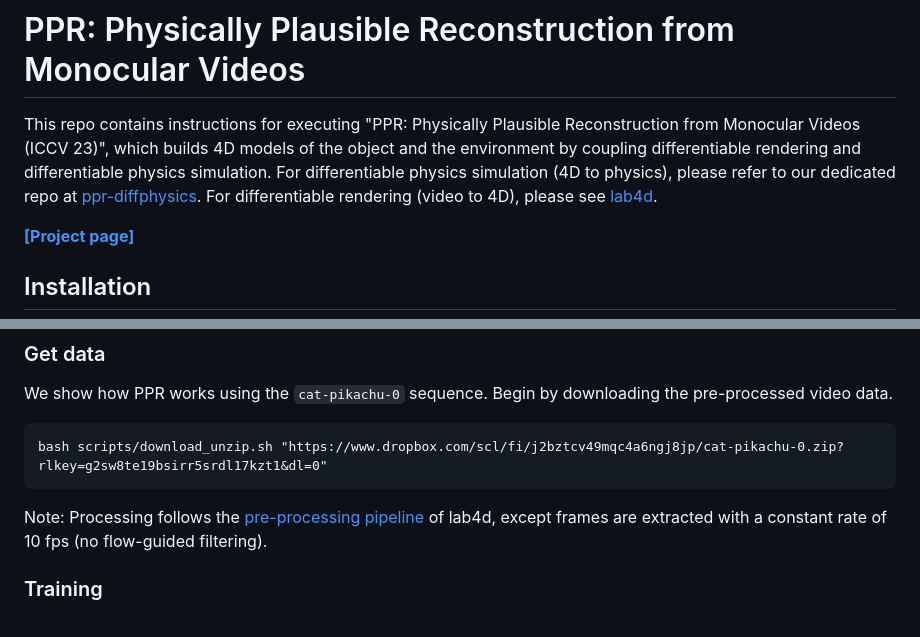
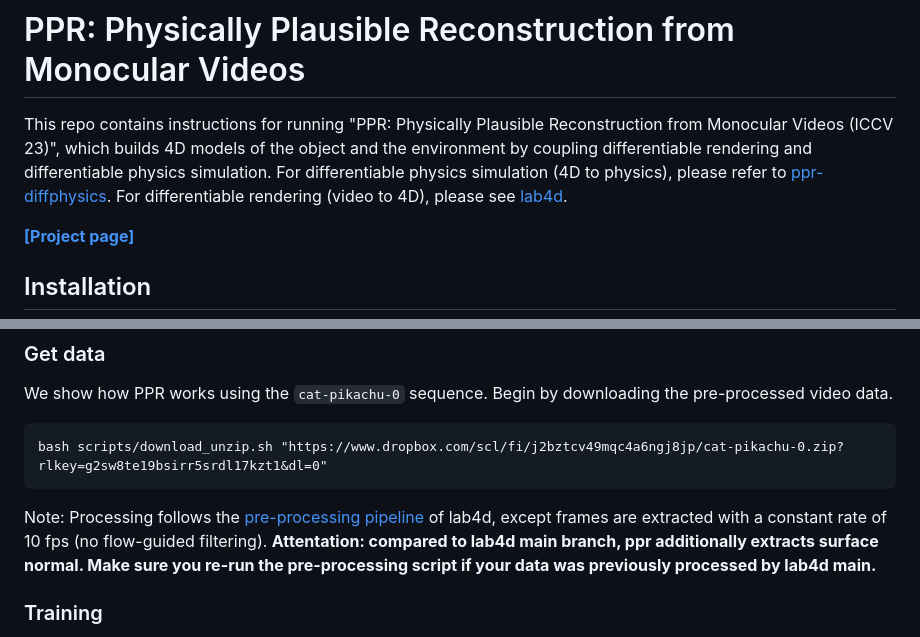
Before and after one commit to gengshan-y/ppr, a Markdown page: README.md, 2 parts joined by grey strips. Drawn GitHub-style.

````diff
--- a/README.md
+++ b/README.md
@@ -1,7 +1,7 @@
 # PPR: Physically Plausible Reconstruction from Monocular Videos
 
-This repo contains instructions for executing "PPR: Physically Plausible Reconstruction from Monocular Videos (ICCV 23)", which builds 4D models of the object and the environment by coupling differentiable rendering and differentiable physics simulation.
-For differentiable physics simulation (4D to physics), please refer to our dedicated repo at [ppr-diffphysics](https://github.com/gengshan-y/ppr-diffphys).
+This repo contains instructions for running "PPR: Physically Plausible Reconstruction from Monocular Videos (ICCV 23)", which builds 4D models of the object and the environment by coupling differentiable rendering and differentiable physics simulation.
+For differentiable physics simulation (4D to physics), please refer to [ppr-diffphysics](https://github.com/gengshan-y/ppr-diffphys).
 For differentiable rendering (video to 4D), please see [lab4d](https://github.com/lab4d-org/lab4d).
 
 **[[Project page]](https://gengshan-y.github.io/ppr/)**
@@ -29,6 +29,7 @@ We show how PPR works using the `cat-pikachu-0` sequence. Begin by downloading t
 bash scripts/download_unzip.sh "https://www.dropbox.com/scl/fi/j2bztcv49mqc4a6ngj8jp/cat-pikachu-0.zip?rlkey=g2sw8te19bsirr5srdl17kzt1&dl=0"
 ```
 Note: Processing follows the [pre-processing pipeline](https://lab4d-org.github.io/lab4d/tutorials/preprocessing.html) of lab4d, except frames are extracted with a constant rate of 10 fps (no flow-guided filtering).
+**Attentation: compared to lab4d main branch, ppr additionally extracts surface normal. Make sure you re-run the pre-processing script if your data was previously processed by lab4d main.**
 
 ### Training
 Training has 2 stages. We first optimize background and object. The following can be executed in parallel.
````
